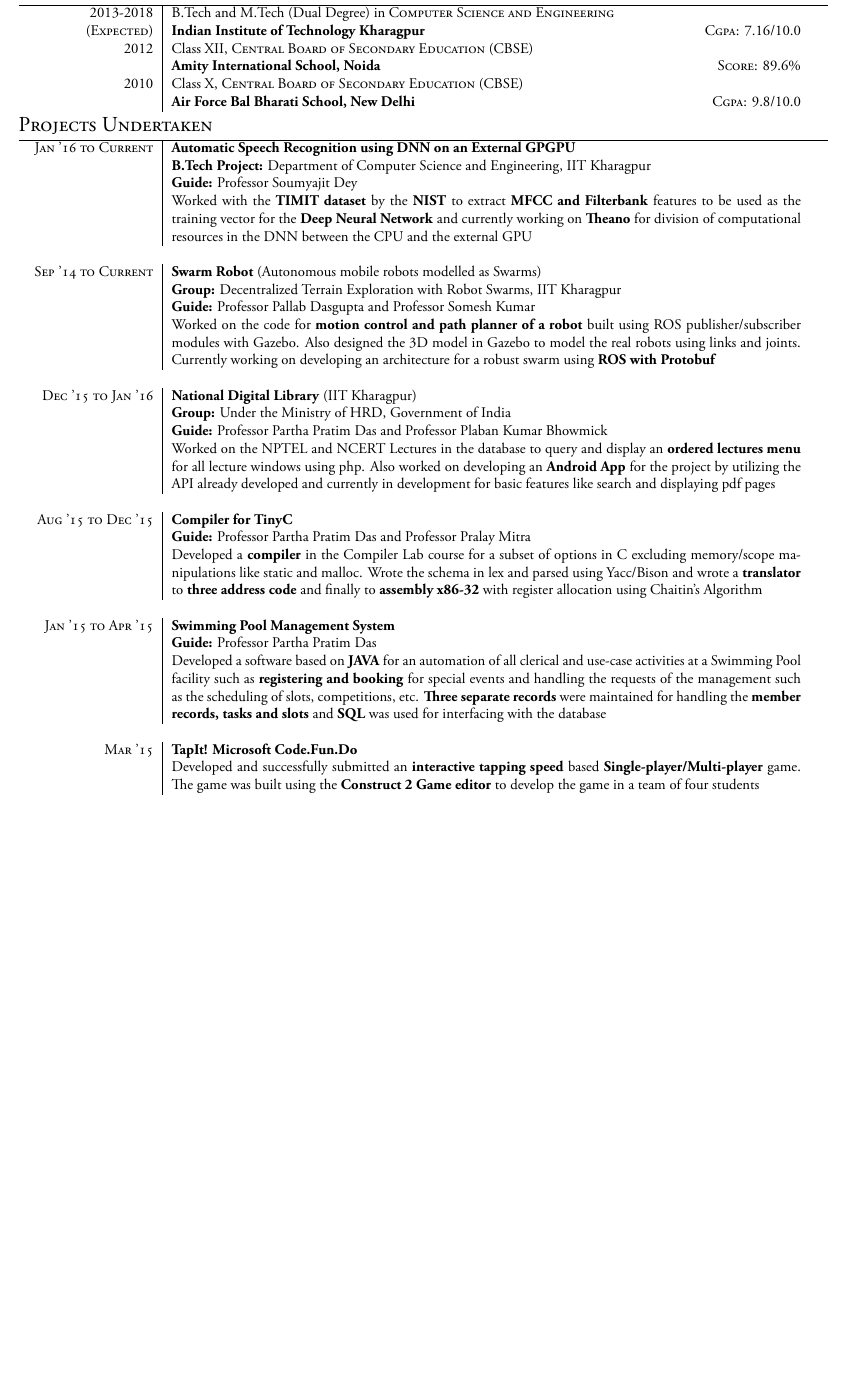
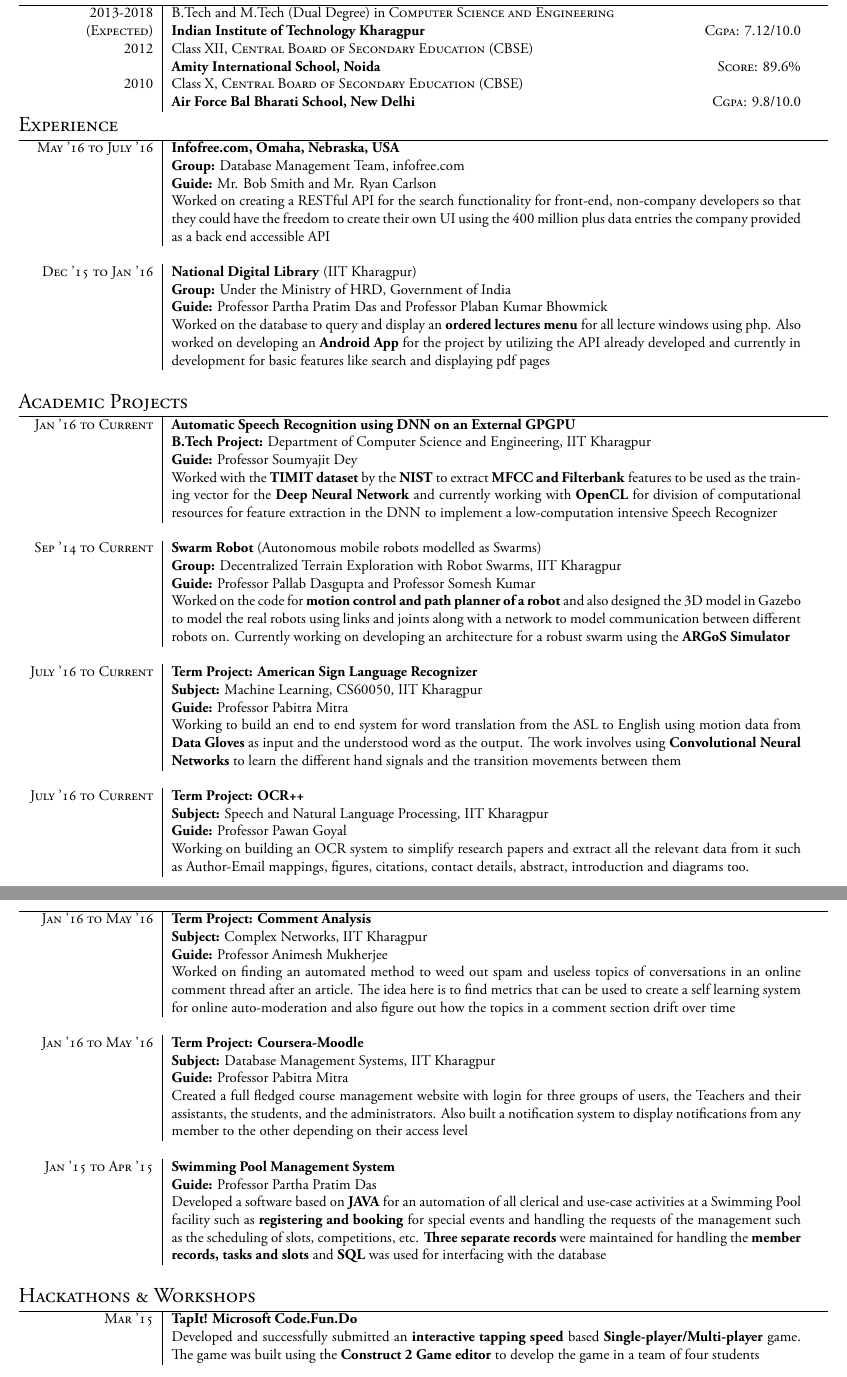
Before and after one commit to mankeyboy/resume, a LaTeX document (main.tex): part of page 1 of 2 before the commit and two parts of pages 1 and 2 of 2 after it, the two joined at a grey line, cut so that both start at the same text, the shorter picture padded with empty space. Compiled offline with XeLaTeX.

Commit message:
M Ver incomplete

```diff
--- a/main.tex
+++ b/main.tex
@@ -41,7 +41,7 @@ BoldItalicFont = AGaramondPro-BoldItalic.otf ] % Main document font
 \usepackage{geometry}
 \geometry{a4paper,margin=0.85cm, bottom=0.5cm}
  %To reduce the height of the top margin uncomment:
- \addtolength{\voffset}{-0.35cm}
+ \addtolength{\voffset}{+0.25cm}
 
 \usepackage{hyperref} % Required for adding links	and customizing them
 \definecolor{linkcolour}{rgb}{0,0.2,0.6} % Link color
@@ -56,6 +56,8 @@ BoldItalicFont = AGaramondPro-BoldItalic.otf ] % Main document font
 \newcolumntype{C}[1]{>{\centering\let\newline\\\arraybackslash\hspace{0pt}}m{#1}}
 \newcolumntype{R}[1]{>{\raggedleft\let\newline\\\arraybackslash\hspace{0pt}}m{#1}}
 
+\usepackage{multicol}
+\setlength{\columnsep}{2.5cm}
 
 \begin{document}
 
@@ -120,35 +122,81 @@ BoldItalicFont = AGaramondPro-BoldItalic.otf ] % Main document font
 %\hyperlink{grds_usc}{\hfill| \footnotesize Detailed List of Exams}\\
 
 \end{tabular}
+%----------------------------------------------------------------------------------------
+%         Experience
+%----------------------------------------------------------------------------------------
+\section{Experience}
+
+\begin{tabular}{R{3.0cm}|p{15.0cm}}
+\textsc{May '16 to July '16} & \textbf{Infofree.com, Omaha, Nebraska, USA} \\
+ & \textbf{Group: }\textmd{Database Management Team}, infofree.com\\
+ & \textbf{Guide: }\textmd{Mr. Bob Smith} and \textmd{Mr. Ryan Carlson}\\
+& \textmd{Worked on creating a RESTful API for the search functionality for front-end, non-company developers so that they could have the freedom to create their own UI using the 400 million plus data entries the company provided as a back end accessible API}\\
+\multicolumn{2}{c}{} \\
+\textsc{Dec '15 to Jan '16} & \textbf{National Digital Library} \textmd{(IIT Kharagpur)} \\
+ & \textbf{Group: }\textmd{Under the Ministry of HRD}, Government of India\\
+& \textbf{Guide: }\textmd{Professor Partha Pratim Das} and \textmd{Professor Plaban Kumar Bhowmick}\\
+%& \footnotesize{- Developing a robust autonomous mobile robot to participate in the annual AUVSI ROBOSUB held in San Diego, California.}\\
+& \textmd{Worked on the database to query and display an \textbf{ordered lectures menu} for all lecture windows using php. Also worked on developing an \textbf{Android App} for the project by utilizing the API already developed and currently in development for basic features like search and displaying pdf pages}\\
+\multicolumn{2}{c}{} \\
+
+
+\end{tabular}
 
 %----------------------------------------------------------------------------------------
 %	Academic Projects
 %----------------------------------------------------------------------------------------
 
-\section{Projects Undertaken}
+\section{Academic Projects}
 
 \begin{tabular}{R{3.0cm}|p{15.0cm}}
 %\emph{Current} & 1\textsuperscript{st} year Analyst at \textsc{Lehman Brothers}, London \\
 \textsc{Jan '16 to Current} & \textbf{Automatic Speech Recognition using DNN on an External GPGPU} \\
  & \textbf{B.Tech Project: }\textmd{Department of Computer Science and Engineering}, IIT Kharagpur\\
 & \textbf{Guide: }\textmd{Professor Soumyajit Dey}\\
-%& \footnotesize{- Developing a robust autonomous mobile robot to participate in the annual AUVSI ROBOSUB held in San Diego, California.}\\
-& \textmd{Worked with the \textbf{TIMIT dataset} by the \textbf{NIST} to extract \textbf{MFCC and Filterbank} features to be used as the training vector for the \textbf{Deep Neural Network} and currently working on \textbf{Theano} for division of computational resources in the DNN between the CPU and the external GPU}\\
+& \textmd{Worked with the \textbf{TIMIT dataset} by the \textbf{NIST} to extract \textbf{MFCC and Filterbank} features to be used as the training vector for the \textbf{Deep Neural Network} and currently working with \textbf{OpenCL} for division of computational resources for feature extraction in the DNN to implement a low-computation intensive Speech Recognizer}\\
 \multicolumn{2}{c}{} \\
 
 \textsc{Sep '14 to Current} & \textbf{Swarm Robot} \textmd{(Autonomous mobile robots modelled as Swarms)} \\
  & \textbf{Group: }\textmd{Decentralized Terrain Exploration with Robot Swarms}, IIT Kharagpur\\
 & \textbf{Guide: }\textmd{Professor Pallab Dasgupta} and \textmd{Professor Somesh Kumar}\\
-%& \footnotesize{- Developing a robust autonomous mobile robot to participate in the annual AUVSI ROBOSUB held in San Diego, California.}\\
-& \textmd{Worked on the code for \textbf{motion control and path planner of a robot} built using ROS publisher/subscriber modules with Gazebo. Also designed the 3D model in Gazebo to model the real robots using links and joints. Currently working on developing an architecture for a robust swarm using \textbf{ROS with Protobuf}}\\
+& \textmd{Worked on the code for \textbf{motion control and path planner of a robot} and also designed the 3D model in Gazebo to model the real robots using links and joints along with a network to model communication between different robots on. Currently working on developing an architecture for a robust swarm using the \textbf{ARGoS Simulator}}\\
 \multicolumn{2}{c}{} \\
 
-\textsc{Dec '15 to Jan '16} & \textbf{National Digital Library} \textmd{(IIT Kharagpur)} \\
- & \textbf{Group: }\textmd{Under the Ministry of HRD}, Government of India\\
-& \textbf{Guide: }\textmd{Professor Partha Pratim Das} and \textmd{Professor Plaban Kumar Bhowmick}\\
-%& \footnotesize{- Developing a robust autonomous mobile robot to participate in the annual AUVSI ROBOSUB held in San Diego, California.}\\
-& \textmd{Worked on the NPTEL and NCERT Lectures in the database to query and display an \textbf{ordered lectures menu} for all lecture windows using php. Also worked on developing an \textbf{Android App} for the project by utilizing the API already developed and currently in development for basic features like search and displaying pdf pages}\\
+\textsc{July '16 to Current} & \textbf{Term Project: American Sign Language Recognizer} \\
+ & \textbf{Subject: }\textmd{Machine Learning, CS60050}, IIT Kharagpur\\
+& \textbf{Guide: }\textmd{Professor Pabitra Mitra}\\
+& \textmd{Working to build an end to end system for word translation from the ASL to English using motion data from \textbf{Data Gloves} as input and the understood word as the output. The work involves using \textbf{Convolutional Neural Networks} to learn the different hand signals and the transition movements between them }\\
 \multicolumn{2}{c}{} \\
+
+\textsc{July '16 to Current} & \textbf{Term Project: OCR++} \\
+ & \textbf{Subject: }\textmd{Speech and Natural Language Processing}, IIT Kharagpur\\
+& \textbf{Guide: }\textmd{Professor Pawan Goyal}\\
+& \textmd{Working on building an OCR system to simplify research papers and extract all the relevant data from it such as Author-Email mappings, figures, citations, contact details, abstract, introduction and diagrams too. }\\
+\multicolumn{2}{c}{}
+\end{tabular}
+\section{ }
+\begin{tabular}{R{3.0cm}|p{15.0cm}}
+
+\textsc{Jan '16 to May '16} & \textbf{Term Project: Comment Analysis} \\
+ & \textbf{Subject: }\textmd{Complex Networks,} IIT Kharagpur\\
+& \textbf{Guide: }\textmd{Professor Animesh Mukherjee}\\
+& \textmd{Worked on finding an automated method to weed out spam and useless topics of conversations in an online comment thread after an article. The idea here is to find metrics that can be used to create a self learning system for online auto-moderation and also figure out how the topics in a comment section drift over time }\\
+\multicolumn{2}{c}{} \\
+
+\textsc{Jan '16 to May '16} & \textbf{Term Project: Coursera-Moodle} \\
+ & \textbf{Subject: }\textmd{Database Management Systems,} IIT Kharagpur\\
+& \textbf{Guide: }\textmd{Professor Pabitra Mitra}\\
+& \textmd{Created a full fledged course management website with login for three groups of users, the Teachers and their assistants, the students, and the administrators. Also built a notification system to display notifications from any member to the other depending on their access level}\\
+\multicolumn{2}{c}{} \\
+
+
+\textsc{Jan '15 to Apr '15} & \textbf{Swimming Pool Management System}\\
+& \textbf{Guide: }\textmd{Professor Partha Pratim Das}\\
+& \textmd{Developed a software based on \textbf{JAVA} for an automation of all clerical and use-case activities at a Swimming Pool facility such as \textbf{registering and booking} for special events and handling the requests of the management such as the scheduling of slots, competitions, etc. \textbf{Three separate records} were maintained for handling the \textbf{member records, tasks and slots} and \textbf{SQL} was used for interfacing with the database}\\
+\multicolumn{2}{c}{} \\
+
+\end{tabular}
 
 %\textsc{April 2015} & \textbf{Wikification}\\
 %\textsc{March 2015} & \textbf{Guide: }\textmd{\href{http://cse.iitkgp.ac.in/~pawang/}{Professor Pawan Goyal}}\\
@@ -156,15 +204,13 @@ BoldItalicFont = AGaramondPro-BoldItalic.otf ] % Main document font
 %& \footnotesize{- The algorithm first identifies noun phrases and generates a Term-Sense mapping to disambiguate them. It then enriches the link co-occurrence matrix to improve the accuracy and then wikifies the article.}\\
 %& \footnotesize{ -Got familiar with the NLTK chunker, which was used to identify noun phrases.}\\
 %\multicolumn{2}{c}{} \\
-\textsc{Aug '15 to Dec '15} & \textbf{Compiler for TinyC}\\
-& \textbf{Guide: }\textmd{Professor Partha Pratim Das and Professor Pralay Mitra}\\
-& \textmd{Developed a \textbf{compiler} in the Compiler Lab course for a subset of options in C excluding memory/scope manipulations like static and malloc. Wrote the schema in lex and parsed using Yacc/Bison and wrote a \textbf{translator} to \textbf{three address code} and finally to \textbf{assembly x86-32} with register allocation using Chaitin’s Algorithm}\\
-\multicolumn{2}{c}{} \\
+% \textsc{Aug '15 to Dec '15} & \textbf{Compiler for TinyC}\\
+% & \textbf{Guide: }\textmd{Professor Partha Pratim Das and Professor Pralay Mitra}\\
+% & \textmd{Developed a \textbf{compiler} in the Compiler Lab course for a subset of options in C excluding memory/scope manipulations like static and malloc. Wrote the schema in lex and parsed using Yacc/Bison and wrote a \textbf{translator} to \textbf{three address code} and finally to \textbf{assembly x86-32} with register allocation using Chaitin’s Algorithm}\\
+% \multicolumn{2}{c}{} \\
+\section{Hackathons \& Workshops}
 
-\textsc{Jan '15 to Apr '15} & \textbf{Swimming Pool Management System}\\
-& \textbf{Guide: }\textmd{Professor Partha Pratim Das}\\
-& \textmd{Developed a software based on \textbf{JAVA} for an automation of all clerical and use-case activities at a Swimming Pool facility such as \textbf{registering and booking} for special events and handling the requests of the management such as the scheduling of slots, competitions, etc. \textbf{Three separate records} were maintained for handling the \textbf{member records, tasks and slots} and \textbf{SQL} was used for interfacing with the database}\\
-\multicolumn{2}{c}{} \\
+\begin{tabular}{R{3.0cm}|p{15.0cm}}
 
 \textsc{Mar '15} & \textbf{TapIt! Microsoft Code.Fun.Do}\\
 & \textmd{Developed and successfully submitted an \textbf{interactive tapping speed} based \textbf{Single-player/Multi-player} game. The game was built using the \textbf{Construct 2 Game editor} to develop the game in a team of four students}\\
```
Also changed, not shown: main.tex (49 more changed lines).
